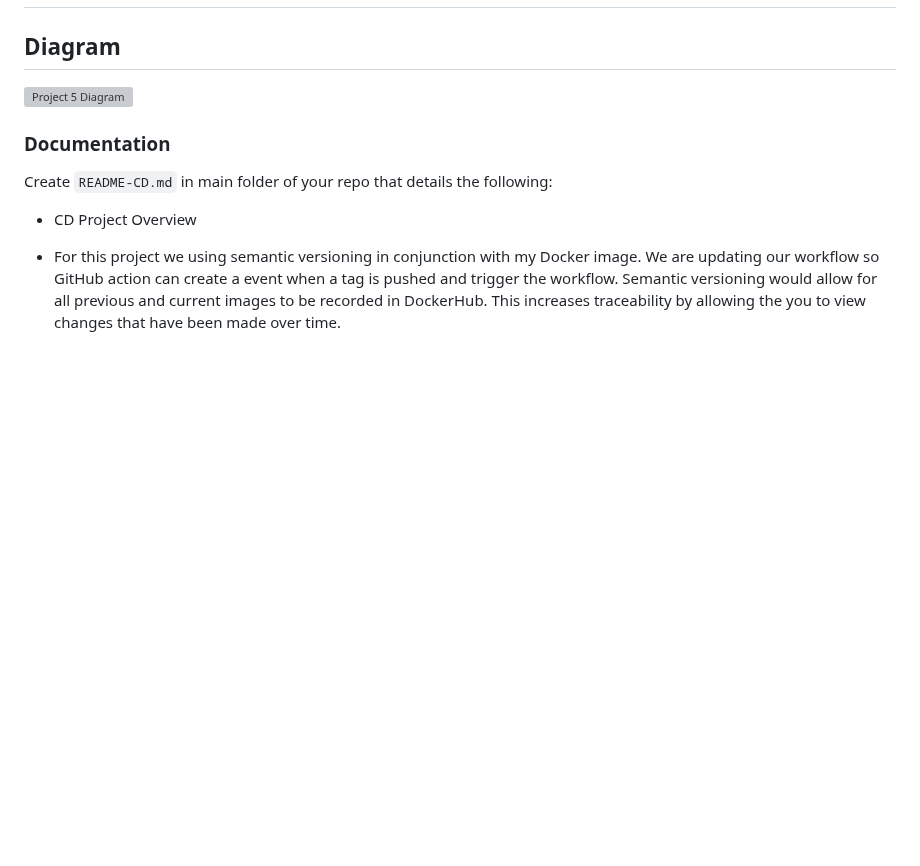
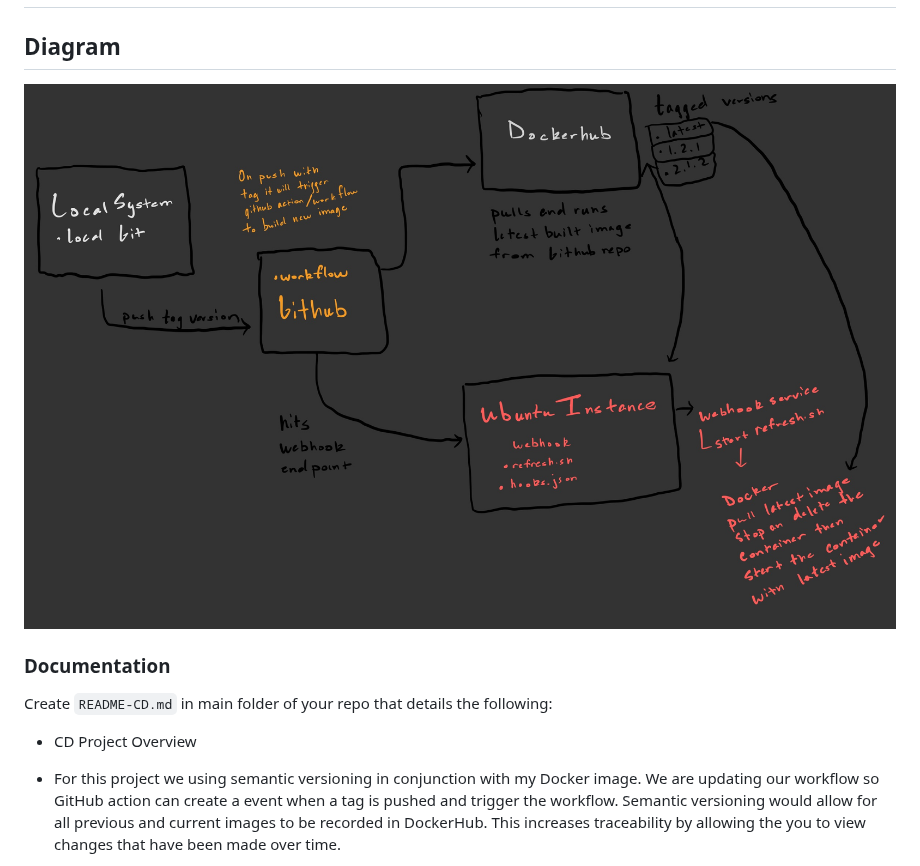
Before and after one commit to WSU-kduncan/3120-cicd-NolimitDougie, a Markdown page: Project5/README-CI.md, the part around the change. Drawn GitHub-style; blank space fills up the shorter version; grey boxes are pictures that could not be loaded.

```diff
--- a/Project5/README-CI.md
+++ b/Project5/README-CI.md
@@ -7,7 +7,7 @@ Dougie Townsell
 
 ## Diagram
 
-![ Project 5 Diagram](./Deployment.png)
+![ Project 5 Diagram](./Deployment.jpg)
 
 ### Documentation
 
```
